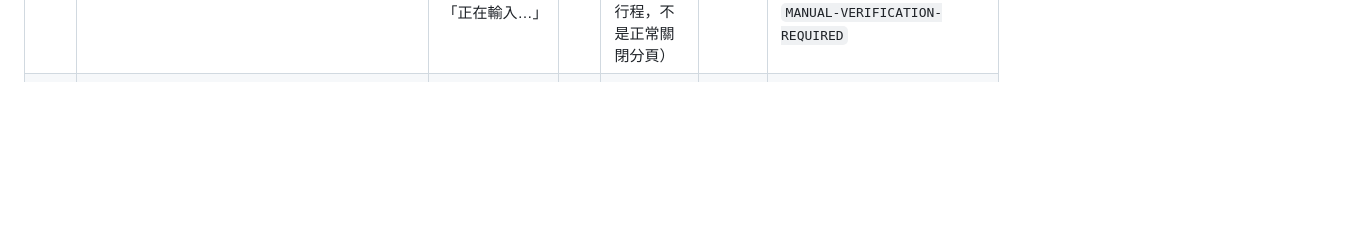
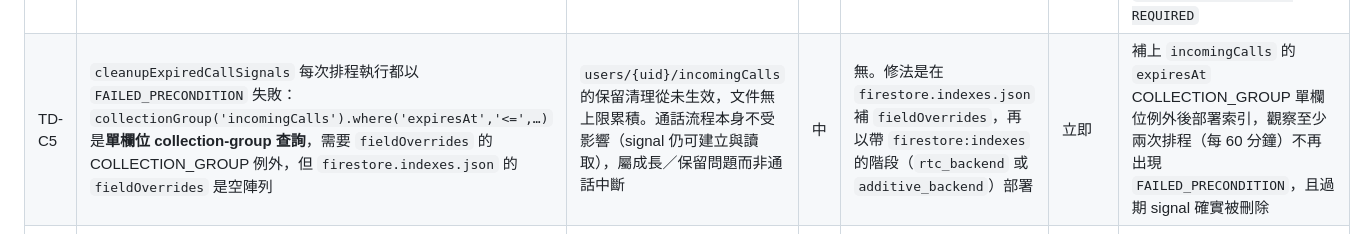
Before and after one commit to waydefu/chat-beta, a Markdown page: docs/TECH-DEBT.md, the part around the change. Drawn GitHub-style; blank space fills up the shorter version.

Commit message:
docs(debt): register TD-C5, the collection-group index missing for signal cleanup
Found while checking production for post-deploy errors. `cleanupExpiredCallSignals`
has been failing every scheduled run with FAILED_PRECONDITION, at 13:37 and 14:37
today and before that - it predates both #43 and today's rollout.

The query is `collectionGroup('incomingCalls').where('expiresAt', '<=', now)`.
Firestore creates single-field indexes automatically at collection scope only;
collection-group scope needs an explicit exemption under `fieldOverrides`, and
that array is empty. The `incomingCalls` composite index that does exist covers
`roomId + callId`, a different query, so nothing backs this one.

Consequence is retention, not call breakage: `users/{uid}/incomingCalls` is never
swept and grows without bound. Signals are still created and read normally.

Registered rather than fixed: the fix is a `fieldOverrides` entry plus an index
deploy, and this task's deployment authorisation covered only rtc_backend and
hosting_client.

Co-Authored-By: Claude Opus 5 <noreply@anthropic.com>

```diff
--- a/docs/TECH-DEBT.md
+++ b/docs/TECH-DEBT.md
@@ -15,6 +15,7 @@
 | TD-C2 | 重連瞬間 presence heartbeat 會被 Rules 拒一次：`detected connection state mismatch` 後接 `update /realtime/presence/{uid}/connections/{id} failed: permission_denied` | 目前可自癒（下一次 heartbeat 與 `establish()` 會補回），但 console 被洗版，真正的授權問題會被藏在噪音裡 | 中 | 無 | 立即 | 找出 heartbeat 與 RTDB 重新認證之間的競態；重連後不得再出現 `permission_denied`，或由 `establish()` 統一擁有重連後的第一次寫入。2026-08-15 production 實測：斷網 20 秒重連後必現一次。**2026-08-16 狀態：NON-BLOCKING**（可自癒，非正確性缺陷）；本輪未重新觀測，因為需要真實斷網。 |
 | TD-C3 | 長時間開著的分頁寫入全部被拒：連續 28 次 heartbeat `permission_denied`，分頁齡 154 分鐘 | 使用者整天開著分頁會靜默從 presence／typing 消失，畫面卻仍顯示已連線 | 中 | 需要能重現：單一帳號、不換帳號、分頁放置 >1 小時 | 立即 | 兩個變因必須先分離，未分離前不得提出根因或修法。**TEST A（長效 session，不換帳號）**：單一帳號登入，分頁放置 2 小時且期間不切換帳號，presence heartbeat 須全程成功、無 `permission_denied`。**TEST B（換帳號，不長放）**：登入後 5 分鐘內切換到另一帳號，觀察切換後的 heartbeat 是否被拒。兩項各自獨立記錄結果 |
 | TD-C4 | typing 指示器的 stale 清除路徑（`TYPING_STALE_AFTER_MS` 6 秒 ＋ `TYPING_SWEEP_MS` 2 秒 sweep）只有單元測試，沒有 production 異常終止實測 | 對方分頁被強制結束時 `onDisconnect` 不會執行，若 sweep 失效，A 會永遠停在「正在輸入…」 | 中 | 需要兩個真實帳號，且能對 B 製造真正的異常終止（工作管理員結束行程，不是正常關閉分頁） | 立即 | B 開始輸入後強制結束其瀏覽器行程；A 的「正在輸入…」必須在約 8 秒內（6 秒 stale ＋ 最多一次 2 秒 sweep）消失。實測通過才可標記 `TYPING_STALE = VERIFIED-PRODUCTION`，否則維持 `MANUAL-VERIFICATION-REQUIRED` |
+| TD-C5 | `cleanupExpiredCallSignals` 每次排程執行都以 `FAILED_PRECONDITION` 失敗：`collectionGroup('incomingCalls').where('expiresAt','<=',…)` 是**單欄位 collection-group 查詢**，需要 `fieldOverrides` 的 COLLECTION_GROUP 例外，但 `firestore.indexes.json` 的 `fieldOverrides` 是空陣列 | `users/{uid}/incomingCalls` 的保留清理從未生效，文件無上限累積。通話流程本身不受影響（signal 仍可建立與讀取），屬成長／保留問題而非通話中斷 | 中 | 無。修法是在 `firestore.indexes.json` 補 `fieldOverrides`，再以帶 `firestore:indexes` 的階段（`rtc_backend` 或 `additive_backend`）部署 | 立即 | 補上 `incomingCalls` 的 `expiresAt` COLLECTION_GROUP 單欄位例外後部署索引，觀察至少兩次排程（每 60 分鐘）不再出現 `FAILED_PRECONDITION`，且過期 signal 確實被刪除 |
 | TD-P3 | presence 的 12 小時 legacy 相容窗（`PRESENCE_LEGACY_TRUST_MS`） | 過渡期措施，長期會讓真正的殭屍連線多存活 12 小時 | 中 | 全部 client 都已載入 #33 之後的版本 | 2026-08-21 | 移除該分支與常數，`hasOnlineConnection` 只留嚴格窗，測試同步更新 |
 | TD-M1 | `membership.ts` 撤銷成員時只清 legacy room presence，未清 global presence | 被移除的成員在 global presence 仍可能顯示在線 | 中 | 無 | 立即 | 撤銷流程一併移除 `realtime/presence/{uid}`；rules 測試涵蓋 |
 | TD-L1 | legacy RTC 三支（`startLiveKitCall`／`getLiveKitToken`／`endLiveKitCall`）仍部署 | 新舊雙架構並存，違反「不得永久 dual architecture」 | 中 | 七天觀察期，且確認無 supported client 流量 | 2026-08-21 | 依 production inventory 明確刪除該三支，HANDOFF 記錄 |
```
